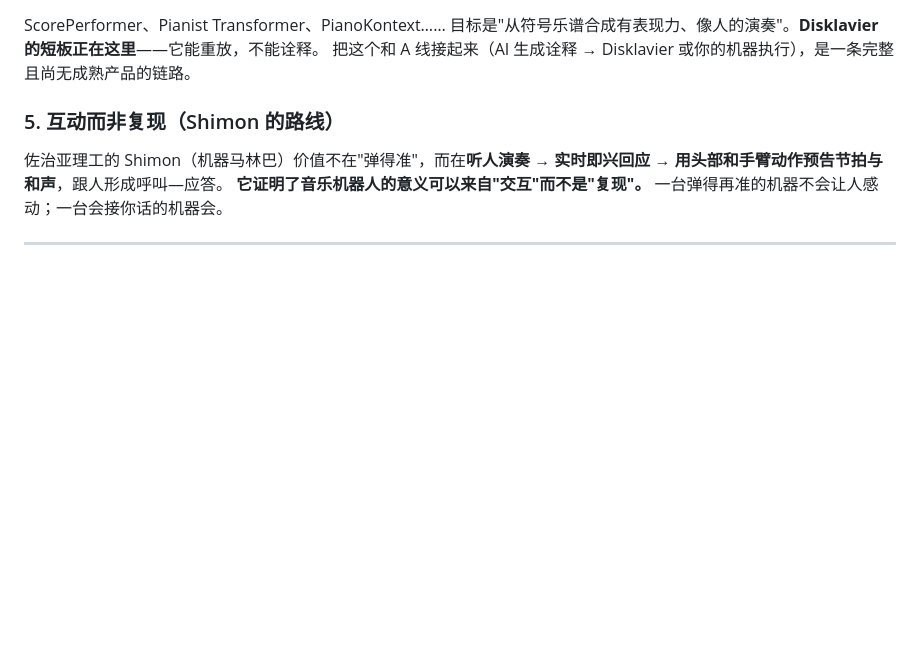
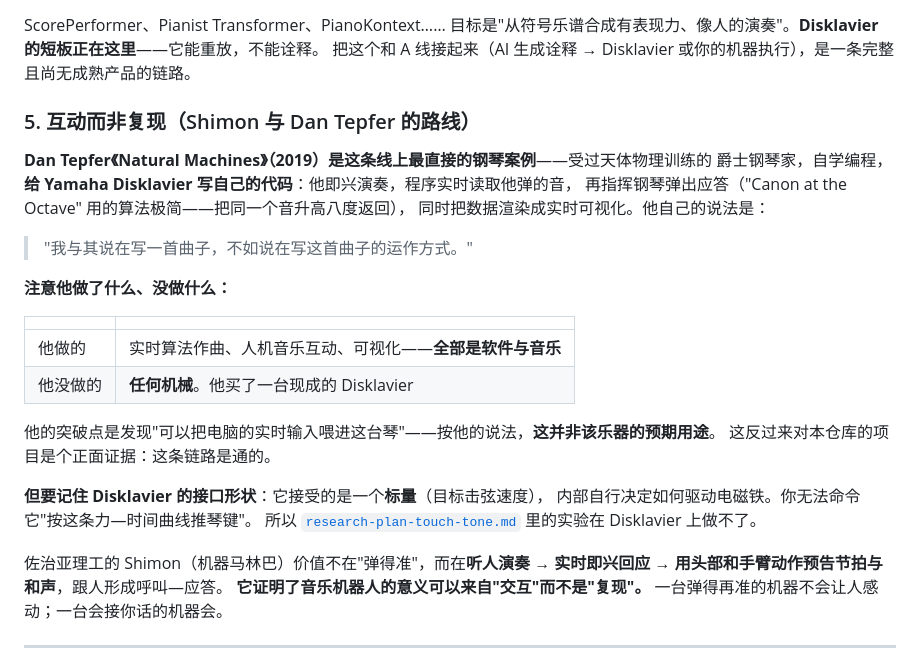
Before and after one commit to Yutianmusicstudio/learning_Robot, a Markdown page: docs/field-landscape.md, the part around the change. Drawn GitHub-style; blank space fills up the shorter version.

Commit message:
field-landscape 补入 Dan Tepfer《Natural Machines》
上次领域调研引了 Shimon 作为"交互而非复现"的代表，却漏了这条线上
最直接的钢琴案例。

Tepfer 为 Yamaha Disklavier 自写程序，实时读取自己即兴演奏的音并
指挥钢琴作出应答（Canon at the Octave 的算法即把同音升高八度返回），
并附实时可视化。明确区分：其贡献全在软件与音乐，机械部分是买来的
现成 Disklavier。

同时记下一条对本项目有利的证据与一条限制：他证明了 Disklavier 的
实时驱动链路可通（按其本人说法这并非该乐器的预期用途）；但 Disklavier
的接口是一个标量目标击弦速度，无法命令力-时间曲线，故触键研究计划
中的实验无法在其上进行。

Co-Authored-By: Claude Opus 5 <noreply@anthropic.com>
Claude-Session: https://claude.ai/code/session_018ZD6qLBzedu6j9ATsFZuft

```diff
--- a/docs/field-landscape.md
+++ b/docs/field-landscape.md
@@ -96,7 +96,29 @@ PianoTouch（被动触觉学习）、CHI 2025 的 Hapticus（可定制触觉反
 ScorePerformer、Pianist Transformer、PianoKontext…… 目标是"从符号乐谱合成有表现力、像人的演奏"。**Disklavier 的短板正在这里**——它能重放，不能诠释。
 把这个和 A 线接起来（AI 生成诠释 → Disklavier 或你的机器执行），是一条完整且尚无成熟产品的链路。
 
-### 5. 互动而非复现（Shimon 的路线）
+### 5. 互动而非复现（Shimon 与 Dan Tepfer 的路线）
+
+**Dan Tepfer《Natural Machines》（2019）是这条线上最直接的钢琴案例**——受过天体物理训练的
+爵士钢琴家，自学编程，**给 Yamaha Disklavier 写自己的代码**：他即兴演奏，程序实时读取他弹的音，
+再指挥钢琴弹出应答（"Canon at the Octave" 用的算法极简——把同一个音升高八度返回），
+同时把数据渲染成实时可视化。他自己的说法是：
+> "我与其说在写一首曲子，不如说在写这首曲子的运作方式。"
+
+**注意他做了什么、没做什么：**
+
+| | |
+|---|---|
+| 他做的 | 实时算法作曲、人机音乐互动、可视化——**全部是软件与音乐** |
+| 他没做的 | **任何机械**。他买了一台现成的 Disklavier |
+
+他的突破点是发现"可以把电脑的实时输入喂进这台琴"——按他的说法，**这并非该乐器的预期用途**。
+这反过来对本仓库的项目是个正面证据：这条链路是通的。
+
+**但要记住 Disklavier 的接口形状**：它接受的是一个**标量**（目标击弦速度），
+内部自行决定如何驱动电磁铁。你无法命令它"按这条力—时间曲线推琴键"。
+所以 [`research-plan-touch-tone.md`](research-plan-touch-tone.md) 里的实验在 Disklavier 上做不了。
+
+
 佐治亚理工的 Shimon（机器马林巴）价值不在"弹得准"，而在**听人演奏 → 实时即兴回应 → 用头部和手臂动作预告节拍与和声**，跟人形成呼叫—应答。
 **它证明了音乐机器人的意义可以来自"交互"而不是"复现"。** 一台弹得再准的机器不会让人感动；一台会接你话的机器会。
 
```
